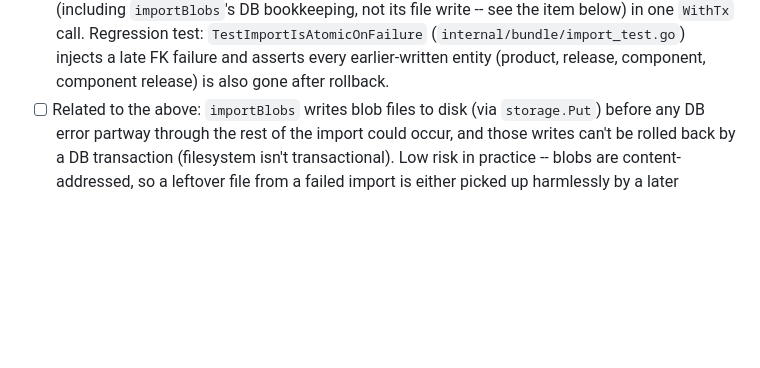
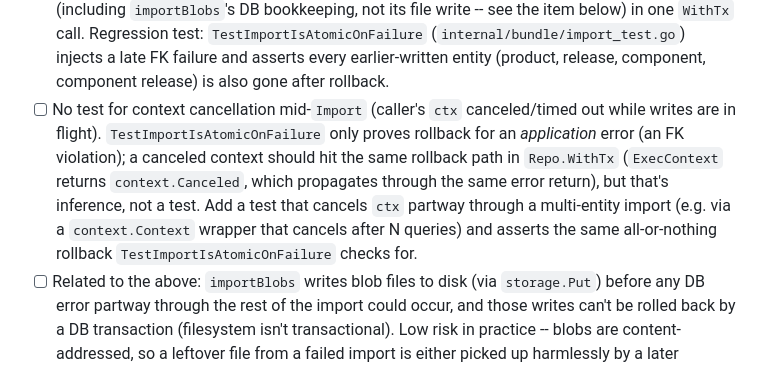
Before and after one commit to edvinanet/opentea, a Markdown page: TODO.md, the part around the change. GitHub-like rendering; blank space fills up the shorter version.

Commit message:
Add TODO: test context cancellation mid-import
TestImportIsAtomicOnFailure only proves rollback for an application error
(FK violation); a canceled context should hit the same Repo.WithTx rollback
path but that's untested inference, not a verified guarantee.

Co-Authored-By: Claude Sonnet 5 <noreply@anthropic.com>
Claude-Session: https://claude.ai/code/session_0196Kqv142s2i7cZECue7WrN

```diff
--- a/TODO.md
+++ b/TODO.md
@@ -119,6 +119,14 @@ they don't get lost.
       test: `TestImportIsAtomicOnFailure` (`internal/bundle/import_test.go`) injects a late FK
       failure and asserts every earlier-written entity (product, release, component, component
       release) is also gone after rollback.
+- [ ] No test for context cancellation mid-`Import` (caller's `ctx` canceled/timed out while
+      writes are in flight). `TestImportIsAtomicOnFailure` only proves rollback for an
+      *application* error (an FK violation); a canceled context should hit the same rollback
+      path in `Repo.WithTx` (`ExecContext` returns `context.Canceled`, which propagates through
+      the same error return), but that's inference, not a test. Add a test that cancels `ctx`
+      partway through a multi-entity import (e.g. via a `context.Context` wrapper that cancels
+      after N queries) and asserts the same all-or-nothing rollback `TestImportIsAtomicOnFailure`
+      checks for.
 - [ ] Related to the above: `importBlobs` writes blob files to disk (via `storage.Put`) before
       any DB error partway through the rest of the import could occur, and those writes can't
       be rolled back by a DB transaction (filesystem isn't transactional). Low risk in practice
```
